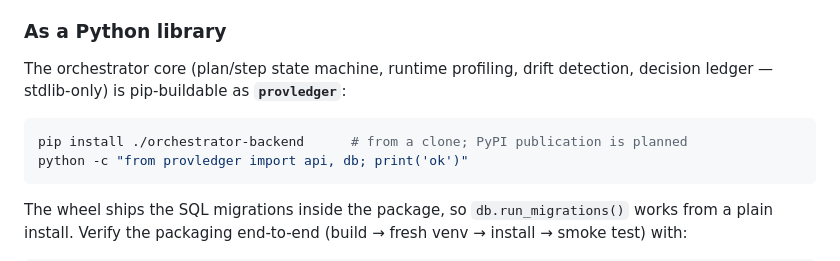
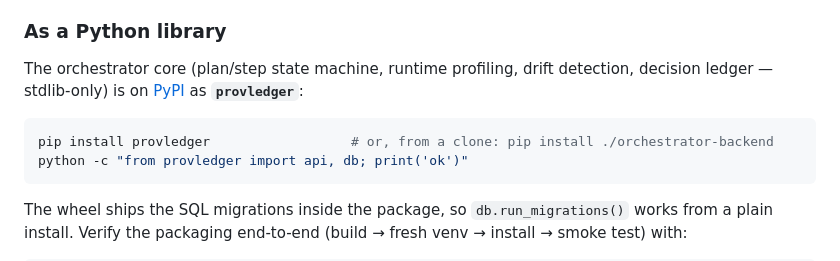
Before and after one commit to yizhao95/prov_ledger, a Markdown page: README.md, the part around one of its changes. GitHub-like rendering.

Commit message:
docs(readme): provledger is live on PyPI — real pip install + version badge
pip install provledger verified end-to-end: fresh venv, install from live
PyPI, full smoke (migrations-from-wheel, plan/steps, profile->drift->
decision->ledger).

Co-Authored-By: Claude Fable 5 <noreply@anthropic.com>
Claude-Session: https://claude.ai/code/session_01FTm5gcxZVgYtjLKCtARamY

````diff
--- a/README.md
+++ b/README.md
@@ -346,10 +347,11 @@ sessions are a no-op. Launch the review dashboard any time with
 ### As a Python library
 
 The orchestrator core (plan/step state machine, runtime profiling, drift
-detection, decision ledger — stdlib-only) is pip-buildable as **`provledger`**:
+detection, decision ledger — stdlib-only) is on
+[PyPI](https://pypi.org/project/provledger/) as **`provledger`**:
 
 ```bash
-pip install ./orchestrator-backend      # from a clone; PyPI publication is planned
+pip install provledger                  # or, from a clone: pip install ./orchestrator-backend
 python -c "from provledger import api, db; print('ok')"
 ```
 
````
Also changed, not shown: other parts of README.md (+1 -0 lines).
